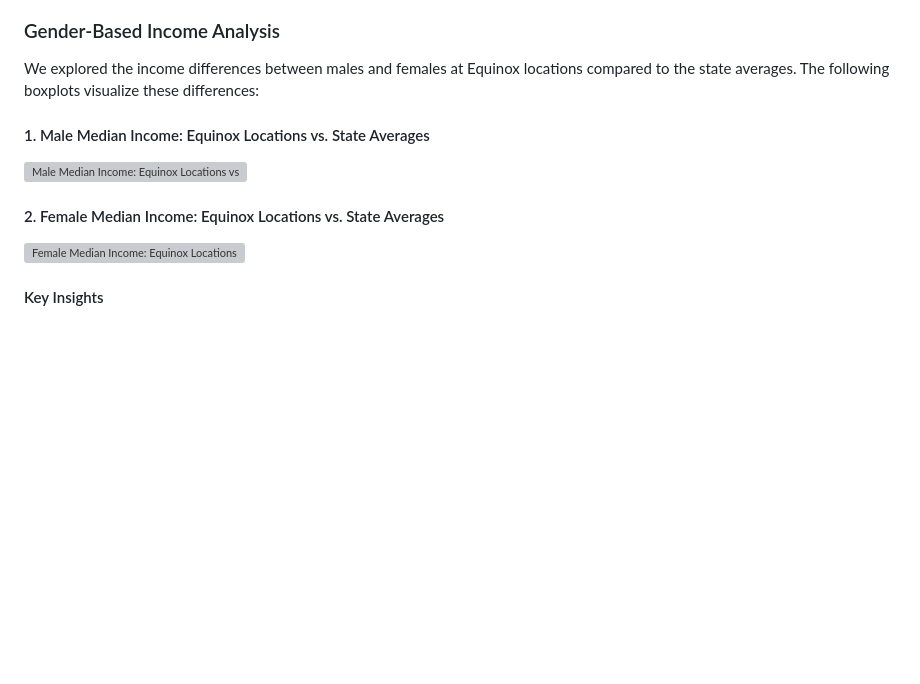
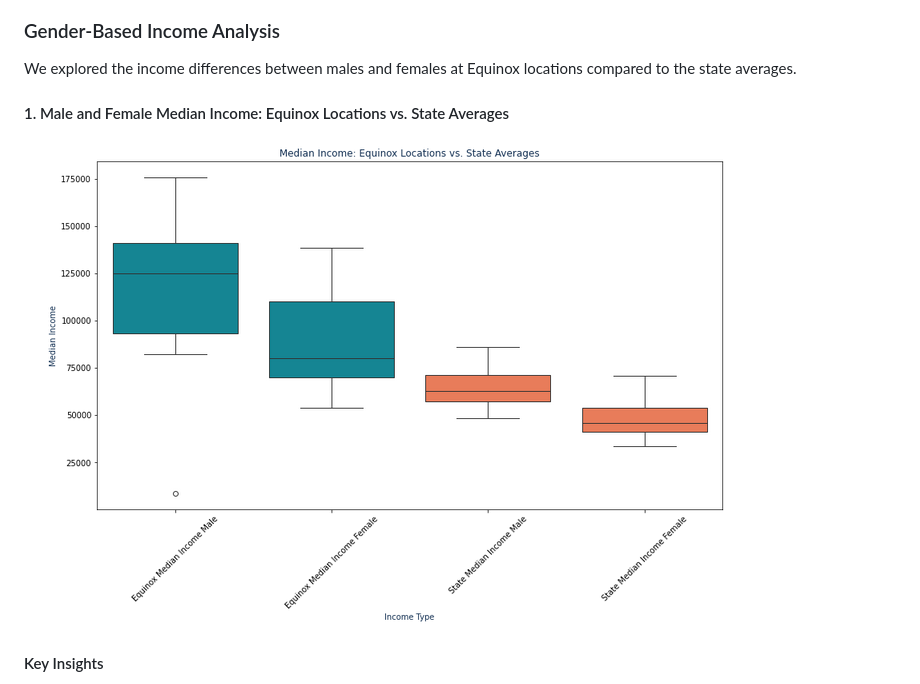
Before and after one commit to DataSciSanj/equinox-club-analysis, a Markdown page: README.md, the part around the change printed below. Rendered like a GitHub page; blank space fills up the shorter version; grey boxes are pictures that could not be loaded.

```diff
--- a/README.md
+++ b/README.md
@@ -55,11 +55,9 @@
         </section>
         <section class="gender-analysis">
             <h3>Gender-Based Income Analysis</h3>
-            <p>We explored the income differences between males and females at Equinox locations compared to the state averages. The following boxplots visualize these differences:</p>
-            <h4>1. Male Median Income: Equinox Locations vs. State Averages</h4>
-            <img src="boxplot_male_income.png" alt="Male Median Income: Equinox Locations vs. State Averages">
-            <h4>2. Female Median Income: Equinox Locations vs. State Averages</h4>
-            <img src="boxplot_female_income.png" alt="Female Median Income: Equinox Locations vs. State Averages">
+            <p>We explored the income differences between males and females at Equinox locations compared to the state averages.</p>
+            <h4>1. Male and Female Median Income: Equinox Locations vs. State Averages</h4>
+            <img src="https://github.com/DataSciSanj/equinox-club-analysis/blob/main/docs/male_female_med_income_dist_eqnx_vs_state.png" alt="Male Femail Median Income Equinox Locations vs. State Averages">
             <h4>Key Insights</h4>
             <ul>
                 <li><strong>Statistically Significant Differences:</strong> Both males and females at Equinox locations have significantly higher median incomes compared to the state averages, as shown by the Mann-Whitney U test results.</li>
```
Also changed, not shown: other parts of README.md (+6 -6 lines).
